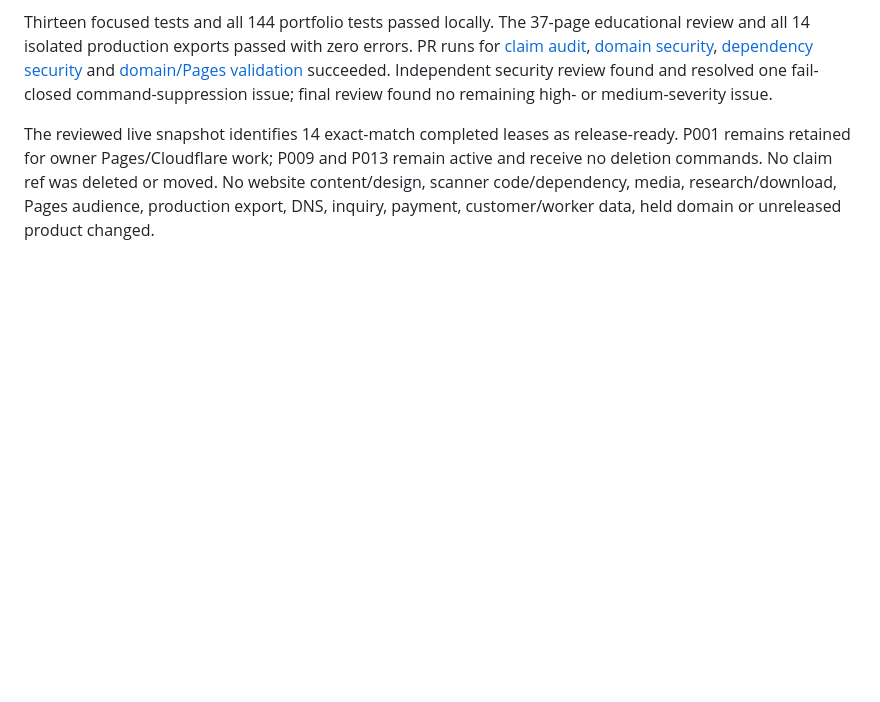
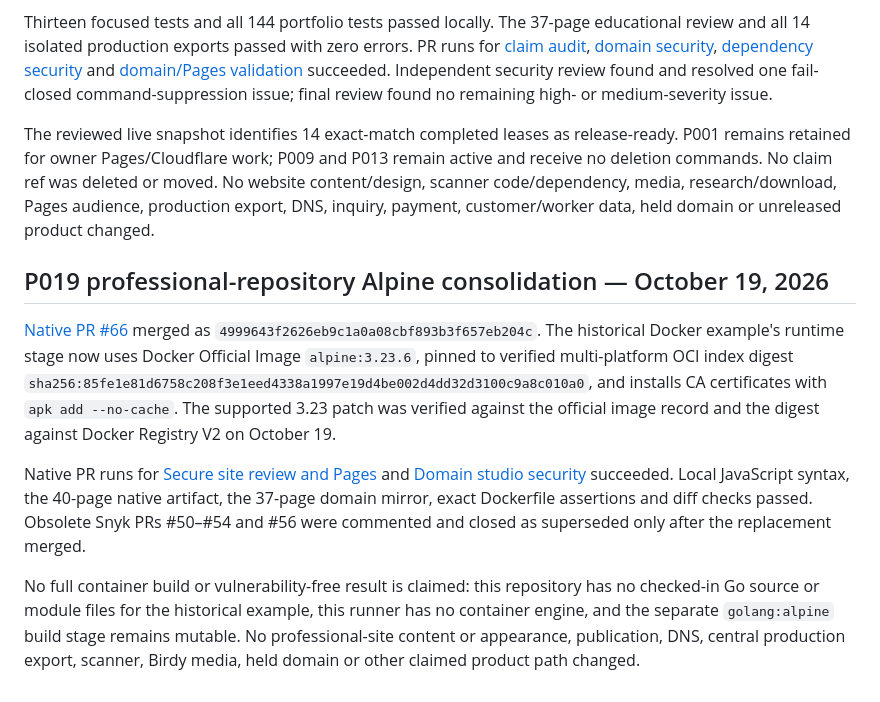
Before and after one commit to jordanistan/illnetwork, a Markdown page: .github/portfolio/STATUS.md, the part around the change. GitHub-like rendering; blank space fills up the shorter version.

Commit message:
docs: record P019 Alpine consolidation

```diff
--- a/.github/portfolio/STATUS.md
+++ b/.github/portfolio/STATUS.md
@@ -154,3 +154,11 @@ Only secret-scan workflow references changed. No website content/design, gallery
 Thirteen focused tests and all 144 portfolio tests passed locally. The 37-page educational review and all 14 isolated production exports passed with zero errors. PR runs for [claim audit](https://github.com/jordanistan/illnetwork/actions/runs/39176519367), [domain security](https://github.com/jordanistan/illnetwork/actions/runs/39176519306), [dependency security](https://github.com/jordanistan/illnetwork/actions/runs/39176519213) and [domain/Pages validation](https://github.com/jordanistan/illnetwork/actions/runs/39176519295) succeeded. Independent security review found and resolved one fail-closed command-suppression issue; final review found no remaining high- or medium-severity issue.
 
 The reviewed live snapshot identifies 14 exact-match completed leases as release-ready. P001 remains retained for owner Pages/Cloudflare work; P009 and P013 remain active and receive no deletion commands. No claim ref was deleted or moved. No website content/design, scanner code/dependency, media, research/download, Pages audience, production export, DNS, inquiry, payment, customer/worker data, held domain or unreleased product changed.
+
+## P019 professional-repository Alpine consolidation — October 19, 2026
+
+[Native PR #66](https://github.com/jordanistan/iamjordanrobison/pull/66) merged as `4999643f2626eb9c1a0a08cbf893b3f657eb204c`. The historical Docker example's runtime stage now uses Docker Official Image `alpine:3.23.6`, pinned to verified multi-platform OCI index digest `sha256:85fe1e81d6758c208f3e1eed4338a1997e19d4be002d4dd32d3100c9a8c010a0`, and installs CA certificates with `apk add --no-cache`. The supported 3.23 patch was verified against the official image record and the digest against Docker Registry V2 on October 19.
+
+Native PR runs for [Secure site review and Pages](https://github.com/jordanistan/iamjordanrobison/actions/runs/39343390643) and [Domain studio security](https://github.com/jordanistan/iamjordanrobison/actions/runs/39343390613) succeeded. Local JavaScript syntax, the 40-page native artifact, the 37-page domain mirror, exact Dockerfile assertions and diff checks passed. Obsolete Snyk PRs #50–#54 and #56 were commented and closed as superseded only after the replacement merged.
+
+No full container build or vulnerability-free result is claimed: this repository has no checked-in Go source or module files for the historical example, this runner has no container engine, and the separate `golang:alpine` build stage remains mutable. No professional-site content or appearance, publication, DNS, central production export, scanner, Birdy media, held domain or other claimed product path changed.
```
